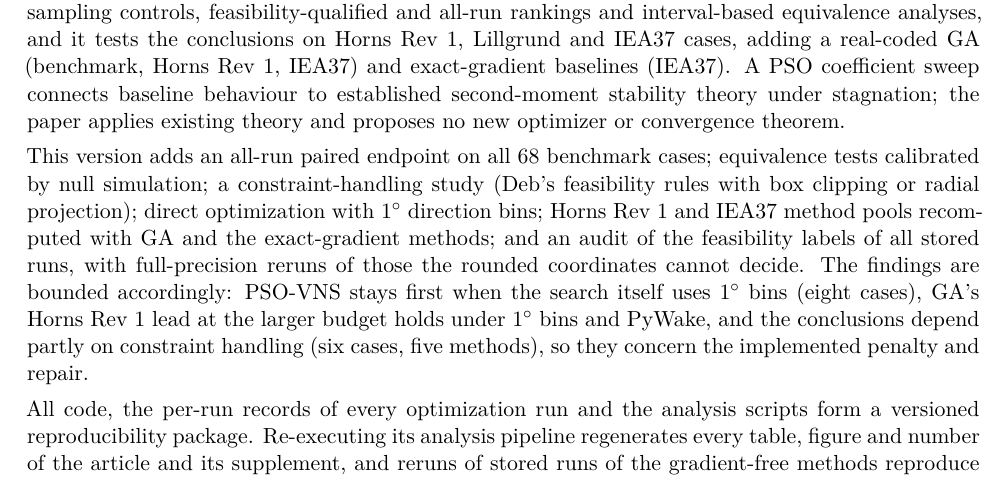
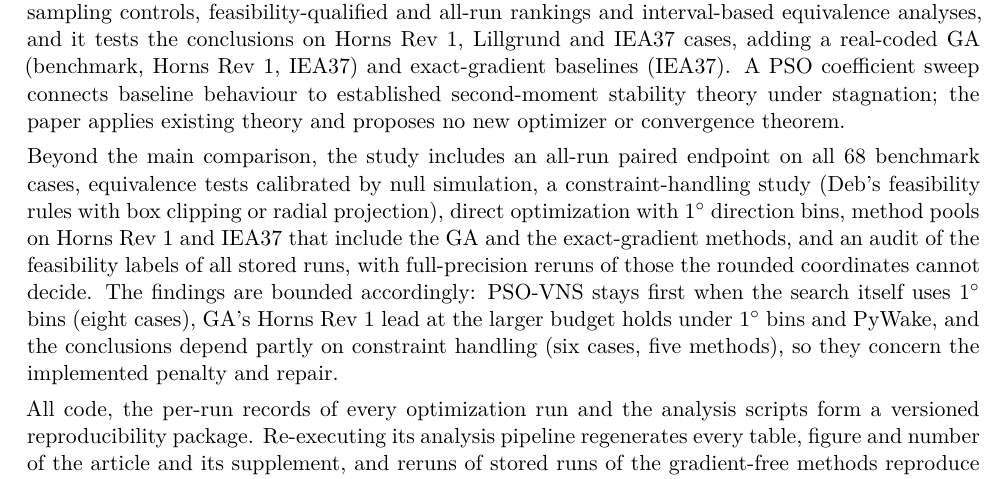
Before and after one commit to prince197/Figures_QASSA_WFLOP, a LaTeX letter (LXSSA_WFLOP_revision/SWEVO_rev2/latex_source/SWEVO_cover_letter.tex): part of the page, cut so that both start at the same text. Compiled offline with pdfLaTeX.

Commit message:
Submission as first submission (in progress): cover letter without version history, response letter and internal README moved to SWEVO_rev2/internal_notes, build without response letter
Co-Authored-By: Claude Opus 5.5 <noreply@anthropic.com>
Claude-Session: https://claude.ai/code/session_017YrHieLirYN7YLWXLfMhQz

```diff
--- a/LXSSA_WFLOP_revision/SWEVO_rev2/latex_source/SWEVO_cover_letter.tex
+++ b/LXSSA_WFLOP_revision/SWEVO_rev2/latex_source/SWEVO_cover_letter.tex
@@ -18,7 +18,7 @@ We present for consideration the manuscript \textit{``Baseline Configuration and
 
 The paper examines how baseline settings, hybrid-component controls and the treatment of unsuccessful runs change comparisons of swarm and evolutionary algorithms. On a 68-case wind farm layout benchmark with 30 paired seeds, it combines evaluation-budget accounting, equal-cost random-sampling controls, feasibility-qualified and all-run rankings and interval-based equivalence analyses, and it tests the conclusions on Horns Rev~1, Lillgrund and IEA37 cases, adding a real-coded GA (benchmark, Horns Rev~1, IEA37) and exact-gradient baselines (IEA37). A PSO coefficient sweep connects baseline behaviour to established second-moment stability theory under stagnation; the paper applies existing theory and proposes no new optimizer or convergence theorem.
 
-This version adds an all-run paired endpoint on all 68 benchmark cases; equivalence tests calibrated by null simulation; a constraint-handling study (Deb's feasibility rules with box clipping or radial projection); direct optimization with 1$^\circ$ direction bins; Horns Rev~1 and IEA37 method pools recomputed with GA and the exact-gradient methods; and an audit of the feasibility labels of all stored runs, with full-precision reruns of those the rounded coordinates cannot decide. The findings are bounded accordingly: PSO-VNS stays first when the search itself uses 1$^\circ$ bins (eight cases), GA's Horns Rev~1 lead at the larger budget holds under 1$^\circ$ bins and PyWake, and the conclusions depend partly on constraint handling (six cases, five methods), so they concern the implemented penalty and repair.
+Beyond the main comparison, the study includes an all-run paired endpoint on all 68 benchmark cases, equivalence tests calibrated by null simulation, a constraint-handling study (Deb's feasibility rules with box clipping or radial projection), direct optimization with 1$^\circ$ direction bins, method pools on Horns Rev~1 and IEA37 that include the GA and the exact-gradient methods, and an audit of the feasibility labels of all stored runs, with full-precision reruns of those the rounded coordinates cannot decide. The findings are bounded accordingly: PSO-VNS stays first when the search itself uses 1$^\circ$ bins (eight cases), GA's Horns Rev~1 lead at the larger budget holds under 1$^\circ$ bins and PyWake, and the conclusions depend partly on constraint handling (six cases, five methods), so they concern the implemented penalty and repair.
 
 All code, the per-run records of every optimization run and the analysis scripts form a versioned reproducibility package. Re-executing its analysis pipeline regenerates every table, figure and number of the article and its supplement, and reruns of stored runs of the gradient-free methods reproduce the records bit for bit apart from elapsed time (SLSQP-based runs are not bit-reproducible across CPU and BLAS builds). The package will be deposited publicly before publication (DOI pending); until then it is available to the editor and reviewers on request.
 
```
Also changed, not shown: LXSSA_WFLOP_revision/SWEVO_rev2/internal_notes/README_reproduce.md (renamed from LXSSA_WFLOP_revision/SWEVO_rev2/latex_source/analysis/README_reproduce.md), LXSSA_WFLOP_revision/SWEVO_rev2/internal_notes/SWEVO_response_to_reviewers.tex (renamed from LXSSA_WFLOP_revision/SWEVO_rev2/latex_source/SWEVO_response_to_reviewers.tex), LXSSA_WFLOP_revision/SWEVO_rev2/latex_source/README_SWEVO.txt, 1 other file.
